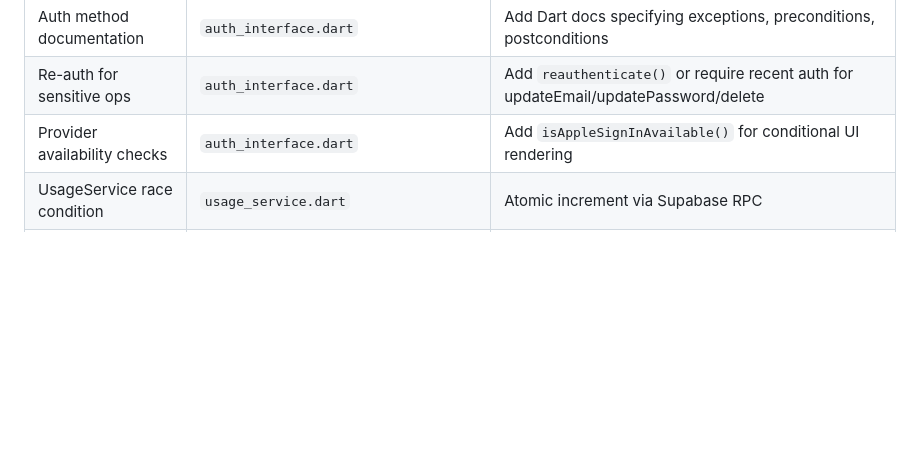
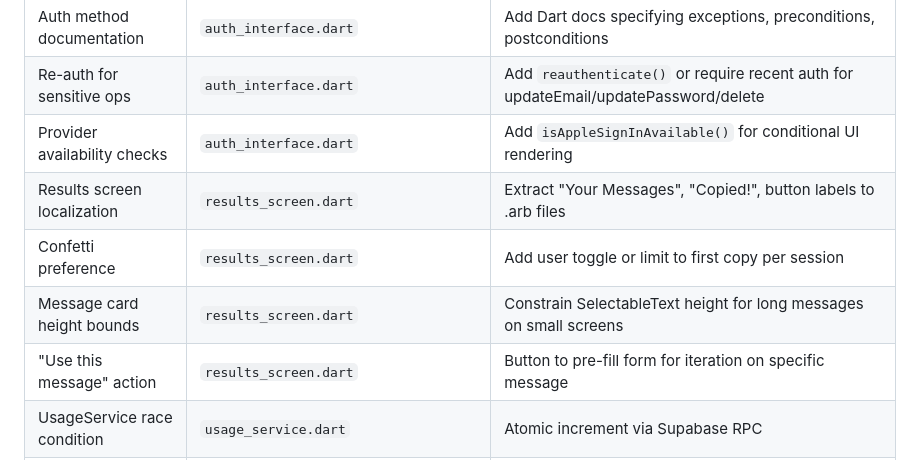
Before and after one commit to jarrydaubert/prosepal, a Markdown page: docs/BACKLOG.md, the part around the change. Drawn GitHub-style; blank space fills up the shorter version.

Commit message:
Add results_screen.dart review items to backlog
From code review:
- Localization for hardcoded strings
- Confetti user preference/throttling
- Message card height bounds for long content
- 'Use this message' action for iteration

File is excellent - confetti with 1.5s debounce, reduced motion respect,
haptics, semantics, Log.info for analytics. Premium UX.

Co-authored-by: factory-droid[bot] <138933559+factory-droid[bot]@users.noreply.github.com>

```diff
--- a/docs/BACKLOG.md
+++ b/docs/BACKLOG.md
@@ -63,6 +63,10 @@
 | Auth method documentation | `auth_interface.dart` | Add Dart docs specifying exceptions, preconditions, postconditions |
 | Re-auth for sensitive ops | `auth_interface.dart` | Add `reauthenticate()` or require recent auth for updateEmail/updatePassword/delete |
 | Provider availability checks | `auth_interface.dart` | Add `isAppleSignInAvailable()` for conditional UI rendering |
+| Results screen localization | `results_screen.dart` | Extract "Your Messages", "Copied!", button labels to .arb files |
+| Confetti preference | `results_screen.dart` | Add user toggle or limit to first copy per session |
+| Message card height bounds | `results_screen.dart` | Constrain SelectableText height for long messages on small screens |
+| "Use this message" action | `results_screen.dart` | Button to pre-fill form for iteration on specific message |
 | UsageService race condition | `usage_service.dart` | Atomic increment via Supabase RPC |
 | Hardcoded usage limits | `usage_service.dart` | Move to remote config |
 | Supabase singleton | `usage_service.dart` | Inject client for testability |
```
